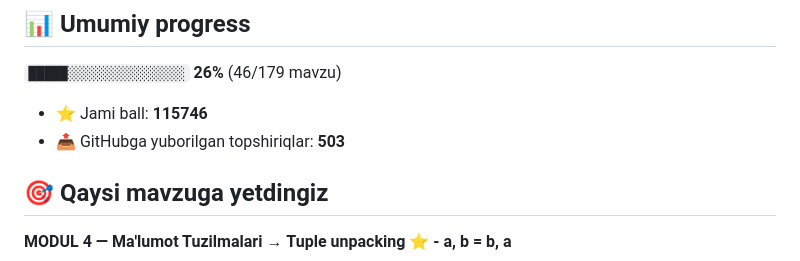
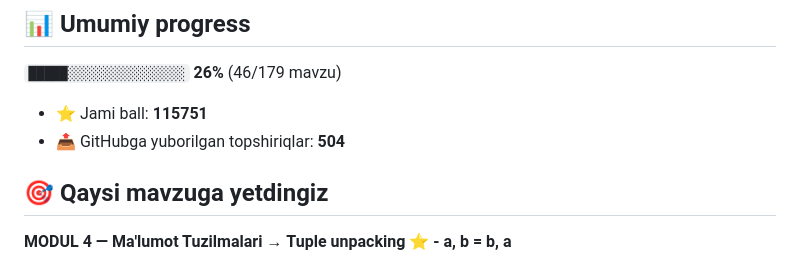
Before and after one commit to abubakr20145653/aziz-academy-topshiriqlar, a Markdown page: README.md, the part around one of its changes. GitHub-like rendering.

Commit message:
docs: progress README yangilandi

```diff
--- a/README.md
+++ b/README.md
@@ -6,8 +6,8 @@
 
 `█████░░░░░░░░░░░░░░░` **26%**  (46/179 mavzu)
 
-- ⭐ Jami ball: **115746**
-- 📤 GitHubga yuborilgan topshiriqlar: **503**
+- ⭐ Jami ball: **115751**
+- 📤 GitHubga yuborilgan topshiriqlar: **504**
 
 ## 🎯 Qaysi mavzuga yetdingiz
 
```
Also changed, not shown: other parts of README.md (+1 -1 lines).
